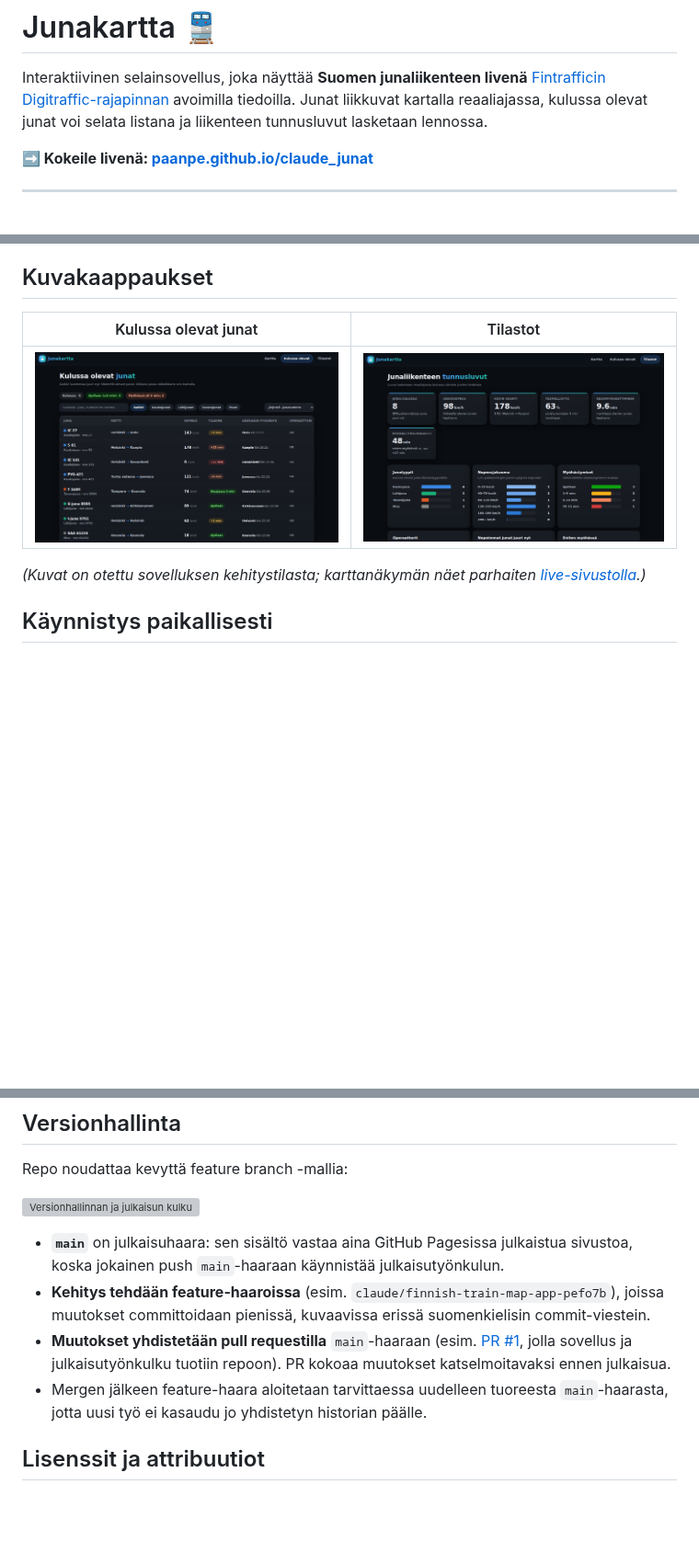
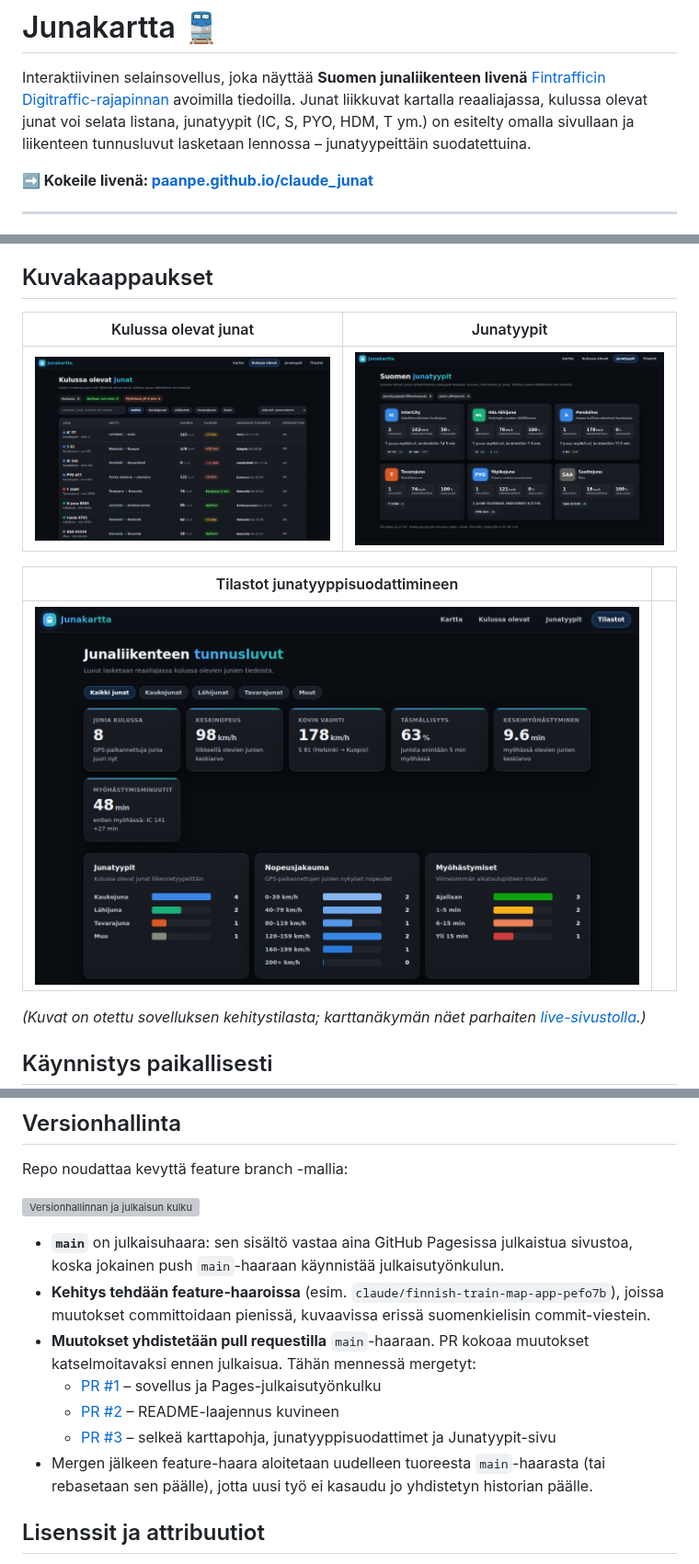
Before and after one commit to paanpe/claude_junat, a Markdown page: README.md, 3 parts joined by grey strips. Shown at 92% size. GitHub-like rendering; pictures changed too: docs/kuvat/junat.png, docs/kuvat/junatyypit.png (added), docs/kuvat/tilastot.png; blank space fills up the shorter version; grey boxes are pictures that could not be loaded.

Commit message:
Päivitä README ja kuvat vastaamaan nykytilaa
- Tuoreet kuvakaappaukset (Junatyypit-navigointi ja suodattimet näkyvissä)
  ja uusi kuvakaappaus Junatyypit-sivusta
- Versionhallintakaavio päivitetty: kolme mergettyä PR:ää ja
  haaran uudelleenaloitus mergejen välissä
- Esittely, taustakarttojen kuvaus ja sivumäärä ajan tasalle

Co-Authored-By: Claude Fable 5 <noreply@anthropic.com>
Claude-Session: https://claude.ai/code/session_015e86v3NhcUHaCnmbDR9nkW

```diff
--- a/README.md
+++ b/README.md
@@ -2,8 +2,9 @@
 
 Interaktiivinen selainsovellus, joka näyttää **Suomen junaliikenteen livenä**
 [Fintrafficin Digitraffic-rajapinnan](https://www.digitraffic.fi/rautatieliikenne/) avoimilla tiedoilla.
-Junat liikkuvat kartalla reaaliajassa, kulussa olevat junat voi selata listana ja
-liikenteen tunnusluvut lasketaan lennossa.
+Junat liikkuvat kartalla reaaliajassa, kulussa olevat junat voi selata listana,
+junatyypit (IC, S, PYO, HDM, T ym.) on esitelty omalla sivullaan ja liikenteen
+tunnusluvut lasketaan lennossa – junatyypeittäin suodatettuina.
 
 **➡️ Kokeile livenä: [paanpe.github.io/claude_junat](https://paanpe.github.io/claude_junat/)**
 
@@ -86,9 +87,13 @@ Luvut päivittyvät minuutin välein.
 
 ## Kuvakaappaukset
 
-| Kulussa olevat junat | Tilastot |
+| Kulussa olevat junat | Junatyypit |
 |---|---|
-| ![Kulussa olevat junat -sivu](docs/kuvat/junat.png) | ![Tilastosivu](docs/kuvat/tilastot.png) |
+| ![Kulussa olevat junat -sivu](docs/kuvat/junat.png) | ![Junatyypit-sivu](docs/kuvat/junatyypit.png) |
+
+| Tilastot junatyyppisuodattimineen | |
+|---|---|
+| ![Tilastosivu](docs/kuvat/tilastot.png) | |
 
 *(Kuvat on otettu sovelluksen kehitystilasta; karttanäkymän näet parhaiten
 [live-sivustolla](https://paanpe.github.io/claude_junat/).)*
@@ -193,12 +199,17 @@ Repo noudattaa kevyttä feature branch -mallia:
 - **Kehitys tehdään feature-haaroissa** (esim.
   `claude/finnish-train-map-app-pefo7b`), joissa muutokset committoidaan
   pienissä, kuvaavissa erissä suomenkielisin commit-viestein.
-- **Muutokset yhdistetään pull requestilla** `main`-haaraan
-  (esim. [PR #1](https://github.com/paanpe/claude_junat/pull/1), jolla
-  sovellus ja julkaisutyönkulku tuotiin repoon). PR kokoaa muutokset
-  katselmoitavaksi ennen julkaisua.
-- Mergen jälkeen feature-haara aloitetaan tarvittaessa uudelleen tuoreesta
-  `main`-haarasta, jotta uusi työ ei kasaudu jo yhdistetyn historian päälle.
+- **Muutokset yhdistetään pull requestilla** `main`-haaraan. PR kokoaa
+  muutokset katselmoitavaksi ennen julkaisua. Tähän mennessä mergetyt:
+  - [PR #1](https://github.com/paanpe/claude_junat/pull/1) – sovellus ja
+    Pages-julkaisutyönkulku
+  - [PR #2](https://github.com/paanpe/claude_junat/pull/2) – README-laajennus
+    kuvineen
+  - [PR #3](https://github.com/paanpe/claude_junat/pull/3) – selkeä
+    karttapohja, junatyyppisuodattimet ja Junatyypit-sivu
+- Mergen jälkeen feature-haara aloitetaan uudelleen tuoreesta
+  `main`-haarasta (tai rebasetaan sen päälle), jotta uusi työ ei kasaudu jo
+  yhdistetyn historian päälle.
 
 ## Lisenssit ja attribuutiot
 
```
Also changed, not shown: other parts of README.md (+3 -2 lines), 1 other file.
